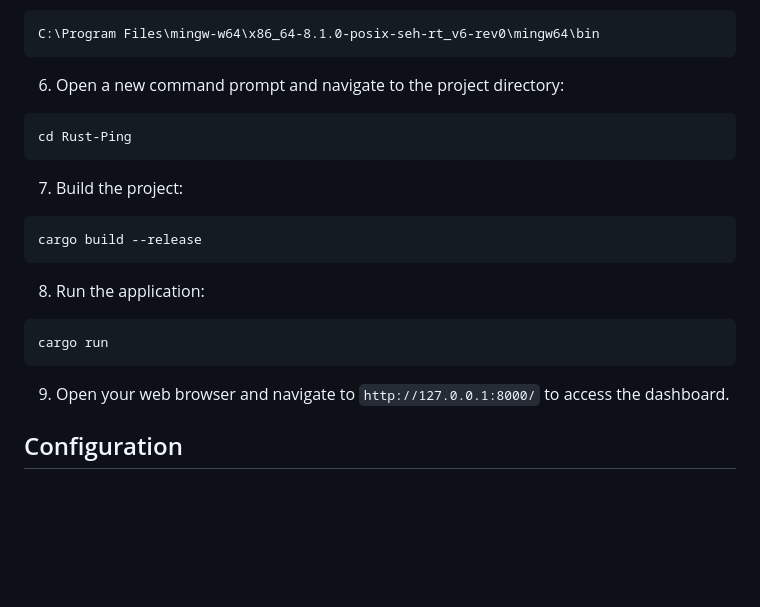
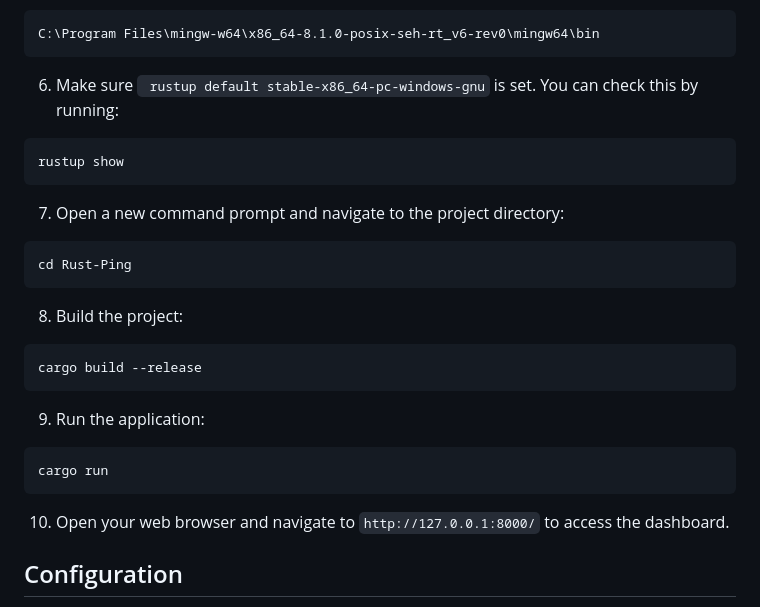
Before and after one commit to karthik558/Rust-Ping, a Markdown page: README.md, the part around the change. Drawn GitHub-style; blank space fills up the shorter version.

Commit message:
rPing: docs: update README to include Rustup setup instructions and renumber build steps

````diff
--- a/README.md
+++ b/README.md
@@ -75,19 +75,25 @@ cd Rust-Ping
 ```
 C:\Program Files\mingw-w64\x86_64-8.1.0-posix-seh-rt_v6-rev0\mingw64\bin
 ```
-6. Open a new command prompt and navigate to the project directory:
+
+6. Make sure ```
+rustup default stable-x86_64-pc-windows-gnu``` is set. You can check this by running:
+```sh
+rustup show
+```
+7. Open a new command prompt and navigate to the project directory:
 ```sh
 cd Rust-Ping
 ```
-7. Build the project:
+8. Build the project:
 ```sh
 cargo build --release
 ```
-8. Run the application:
+9. Run the application:
 ```sh
 cargo run
 ```
-9. Open your web browser and navigate to `http://127.0.0.1:8000/` to access the dashboard.
+10. Open your web browser and navigate to `http://127.0.0.1:8000/` to access the dashboard.
 
 
 ## Configuration
````
